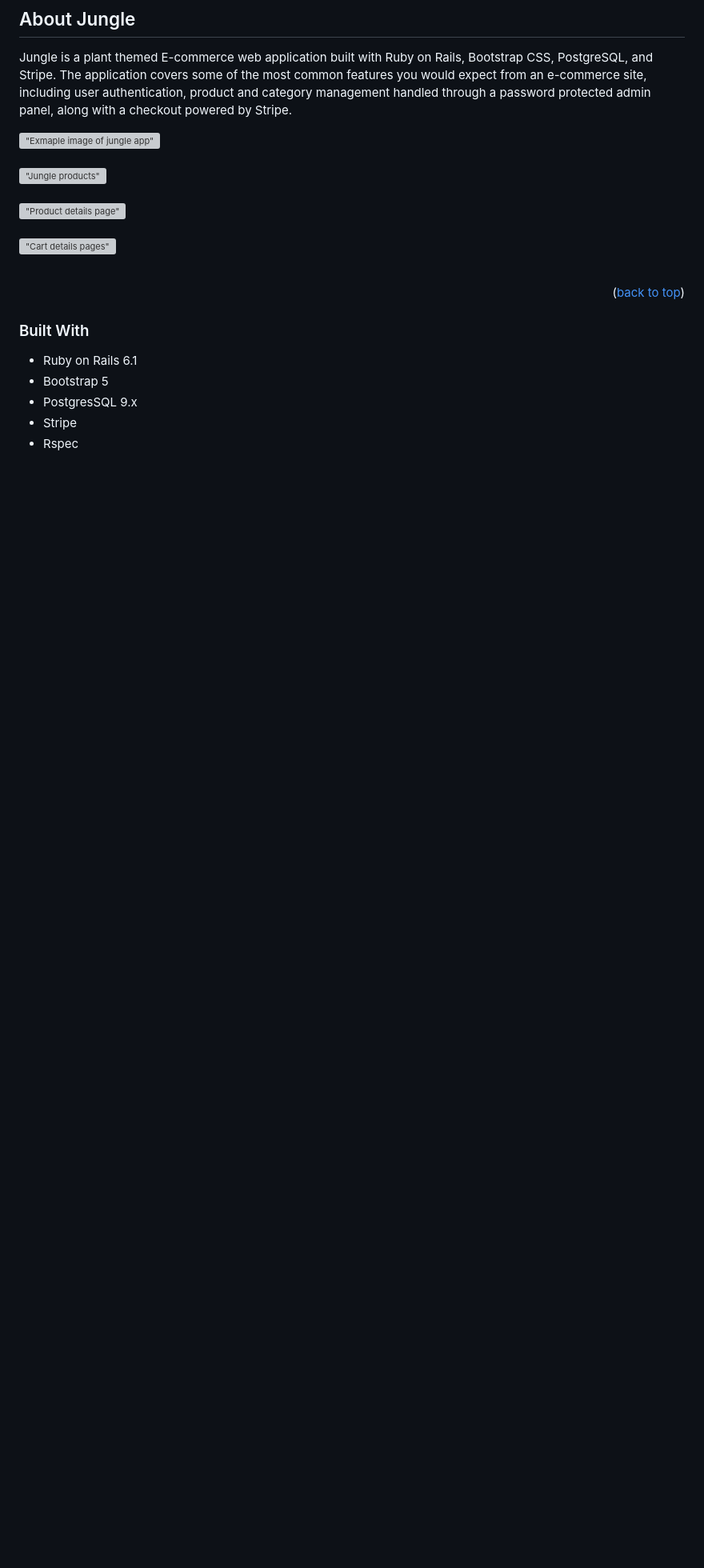
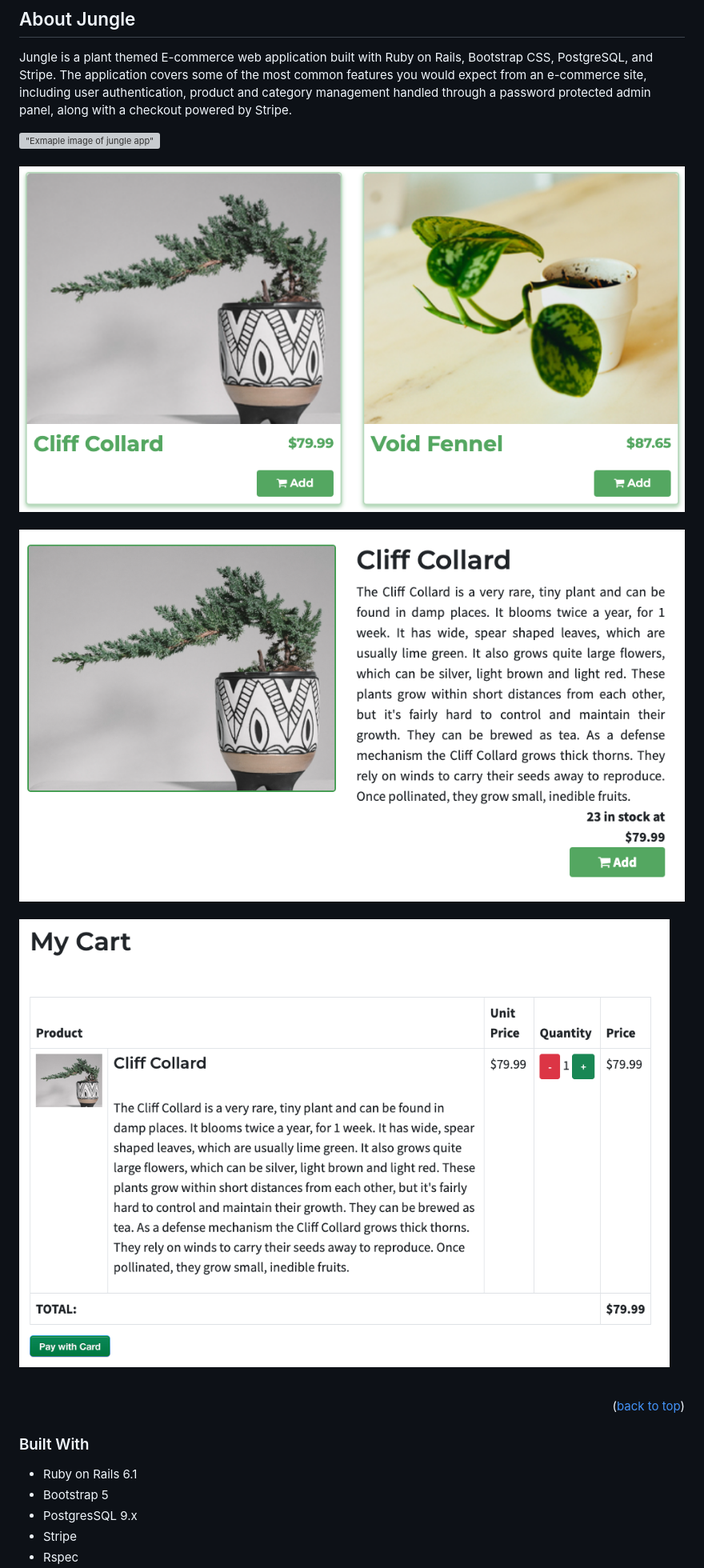
Before and after one commit to tynevosa/Jungle-ecommerce-store, a Markdown page: README.md, the part around the change printed below. Shown: that part at 80% size. GitHub-like rendering; blank space fills up the shorter version; grey boxes are pictures that could not be loaded.

```diff
--- a/README.md
+++ b/README.md
@@ -51,12 +51,12 @@
 <br>
 <br>
-!["Jungle products"](https://github.com/tynevosa/Jungle-ecommerce-store/public/images/Screen%20Shot%202023-02-01%20at%204.34.48%20PM.png?raw=true)
+!["Jungle products"](https://github.com/tynevosa/Jungle-ecommerce-store/blob/master/public/images/Screen%20Shot%202023-02-01%20at%204.34.48%20PM.png?raw=true)
 <br>
 <br>
-!["Product details page"](https://github.com/tynevosa/Jungle-ecommerce-store/public/images/Screen%20Shot%202023-02-01%20at%204.35.31%20PM.png?raw=true)
+!["Product details page"](https://github.com/tynevosa/Jungle-ecommerce-store/blob/master/public/images/Screen%20Shot%202023-02-01%20at%204.35.31%20PM.png?raw=true)
 <br>
 <br>
-!["Cart details pages"](https://github.com/tynevosa/Jungle-ecommerce-store/public/images/Screen%20Shot%202023-02-01%20at%204.35.47%20PM.png?raw=true)
+!["Cart details pages"](https://github.com/tynevosa/Jungle-ecommerce-store/blob/master/public/images/Screen%20Shot%202023-02-01%20at%204.35.47%20PM.png?raw=true)
 <br>
 <br>
 <p align="right">(<a href="#readme-top">back to top</a>)</p>
```
Also changed, not shown: other parts of README.md (+2 -2 lines).
